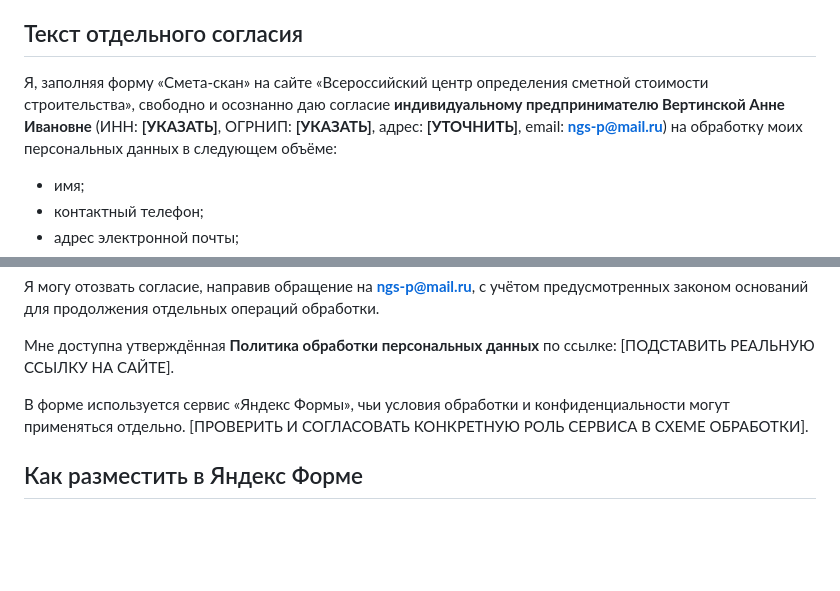
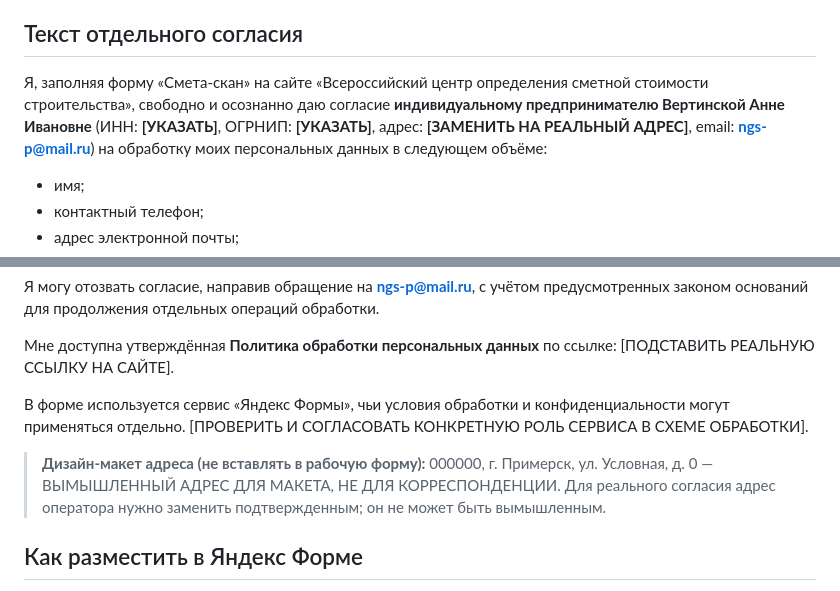
Before and after one commit to sirotaandre07-cell/stroyanalitika, a Markdown page: legal-drafts/personal-data-consent.DRAFT.md, 2 parts joined by grey strips. Drawn GitHub-style; blank space fills up the shorter version.

Commit message:
Mark mock mailing address as illustrative only in consent draft

```diff
--- a/legal-drafts/personal-data-consent.DRAFT.md
+++ b/legal-drafts/personal-data-consent.DRAFT.md
@@ -4,7 +4,7 @@
 
 ## Текст отдельного согласия
 
-Я, заполняя форму «Смета-скан» на сайте «Всероссийский центр определения сметной стоимости строительства», свободно и осознанно даю согласие **индивидуальному предпринимателю Вертинской Анне Ивановне** (ИНН: **[УКАЗАТЬ]**, ОГРНИП: **[УКАЗАТЬ]**, адрес: **[УТОЧНИТЬ]**, email: **ngs-p@mail.ru**) на обработку моих персональных данных в следующем объёме:
+Я, заполняя форму «Смета-скан» на сайте «Всероссийский центр определения сметной стоимости строительства», свободно и осознанно даю согласие **индивидуальному предпринимателю Вертинской Анне Ивановне** (ИНН: **[УКАЗАТЬ]**, ОГРНИП: **[УКАЗАТЬ]**, адрес: **[ЗАМЕНИТЬ НА РЕАЛЬНЫЙ АДРЕС]**, email: **ngs-p@mail.ru**) на обработку моих персональных данных в следующем объёме:
 
 - имя;
 - контактный телефон;
@@ -26,6 +26,8 @@
 
 В форме используется сервис «Яндекс Формы», чьи условия обработки и конфиденциальности могут применяться отдельно. [ПРОВЕРИТЬ И СОГЛАСОВАТЬ КОНКРЕТНУЮ РОЛЬ СЕРВИСА В СХЕМЕ ОБРАБОТКИ].
 
+> **Дизайн-макет адреса (не вставлять в рабочую форму):** 000000, г. Примерск, ул. Условная, д. 0 — ВЫМЫШЛЕННЫЙ АДРЕС ДЛЯ МАКЕТА, НЕ ДЛЯ КОРРЕСПОНДЕНЦИИ. Для реального согласия адрес оператора нужно заменить подтвержденным; он не может быть вымышленным.
+
 ## Как разместить в Яндекс Форме
 
 1. Создать **отдельный обязательный вопрос** для волеизъявления, не смешивая его с согласием на рекламу или с условиями оказания услуг.
```
